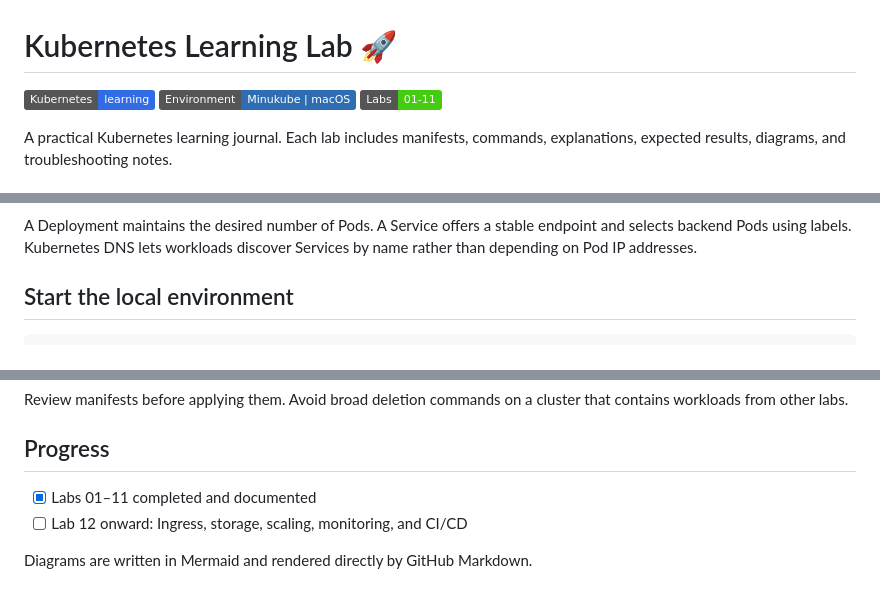
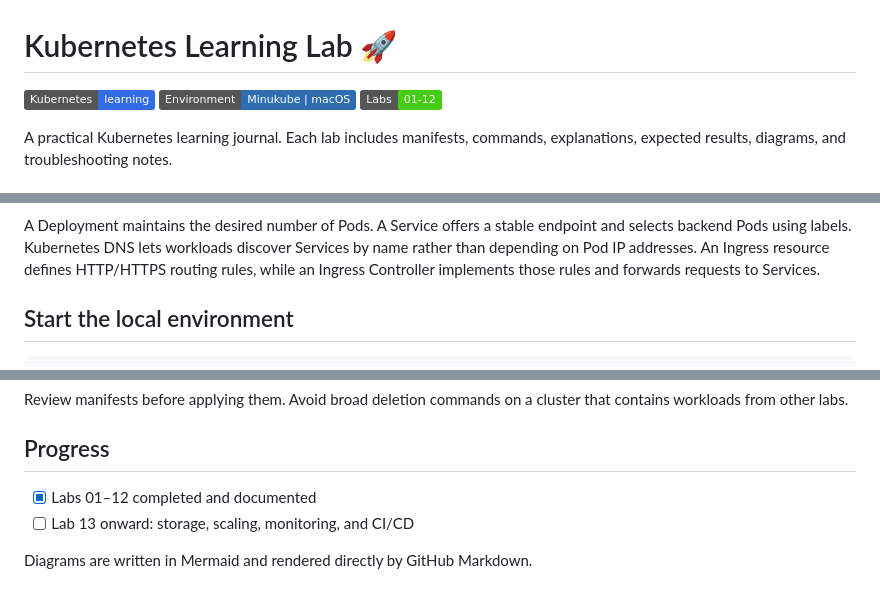
Before and after one commit to EElshamy/k8s-learning-lab, a Markdown page: README.md, 3 parts joined by grey strips. Rendered like a GitHub page; badges without logos.

Commit message:
Document Lab 12 Ingress in learning roadmap

```diff
--- a/README.md
+++ b/README.md
@@ -2,7 +2,7 @@
 
 ![Kubernetes](https://img.shields.io/badge/Kubernetes-learning-326CE5?logo=kubernetes&logoColor=white)
 ![Minikube](https://img.shields.io/badge/Environment-Minukube%20%7C%20macOS-2F6DB3)
-![Hands-on labs](https://img.shields.io/badge/Labs-01--11-success)
+![Hands-on labs](https://img.shields.io/badge/Labs-01--12-success)
 
 A practical Kubernetes learning journal. Each lab includes manifests, commands, explanations, expected results, diagrams, and troubleshooting notes.
 
@@ -52,6 +56,6 @@ flowchart LR
 ~~~
 
-A Deployment maintains the desired number of Pods. A Service offers a stable endpoint and selects backend Pods using labels. Kubernetes DNS lets workloads discover Services by name rather than depending on Pod IP addresses.
+A Deployment maintains the desired number of Pods. A Service offers a stable endpoint and selects backend Pods using labels. Kubernetes DNS lets workloads discover Services by name rather than depending on Pod IP addresses. An Ingress resource defines HTTP/HTTPS routing rules, while an Ingress Controller implements those rules and forwards requests to Services.
 
 ## Start the local environment
 
@@ -78,7 +82,7 @@ Review manifests before applying them. Avoid broad deletion commands on a cluste
 
 ## Progress
 
-- [x] Labs 01–11 completed and documented
-- [ ] Lab 12 onward: Ingress, storage, scaling, monitoring, and CI/CD
+- [x] Labs 01–12 completed and documented
+- [ ] Lab 13 onward: storage, scaling, monitoring, and CI/CD
 
 Diagrams are written in Mermaid and rendered directly by GitHub Markdown.
```
Also changed, not shown: other parts of README.md (+11 -7 lines).
